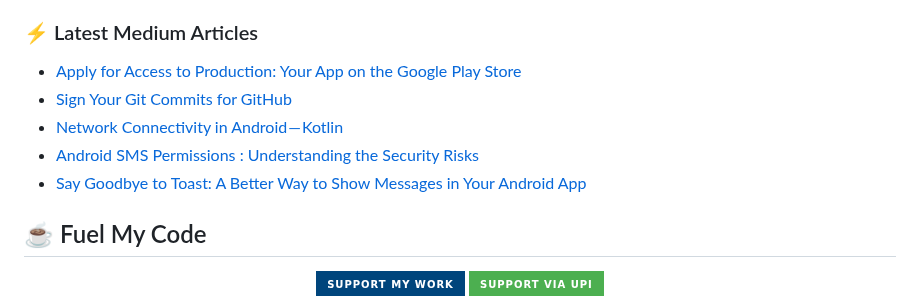
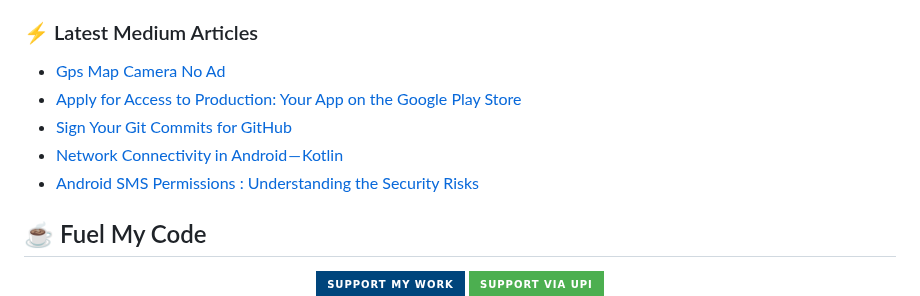
Before and after one commit to AndroidWithRossyn/AndroidWithRossyn, a Markdown page: README.md, the part around the change. Drawn GitHub-style; badges without logos.

Commit message:
Updated with the latest blog posts

```diff
--- a/README.md
+++ b/README.md
@@ -72,11 +72,11 @@
 
 ### :zap: Latest Medium Articles
 <!-- ARTICLES:START -->
+- [Gps Map Camera No Ad](https://rohitrajkhorwal.medium.com/gps-map-camera-no-ads-9b850250067b?source=rss-40883ee5aa3e------2)
 - [Apply for Access to Production: Your App on the Google Play Store](https://rohitrajkhorwal.medium.com/apply-for-access-to-production-your-app-on-the-google-play-store-3af6736f1e68?source=rss-40883ee5aa3e------2)
 - [Sign Your Git Commits for GitHub](https://rohitrajkhorwal.medium.com/sign-your-git-commits-for-github-47c7a589c2c3?source=rss-40883ee5aa3e------2)
 - [Network Connectivity in Android — Kotlin](https://rohitrajkhorwal.medium.com/network-connectivity-in-android-kotlin-7bd3c3adee13?source=rss-40883ee5aa3e------2)
 - [Android SMS Permissions : Understanding the Security Risks](https://rohitrajkhorwal.medium.com/android-sms-permissions-be33fe30ee41?source=rss-40883ee5aa3e------2)
-- [Say Goodbye to Toast: A Better Way to Show Messages in Your Android App](https://rohitrajkhorwal.medium.com/say-goodbye-to-toast-a-better-way-to-show-messages-in-your-android-app-58622a6578a2?source=rss-40883ee5aa3e------2)
 <!-- ARTICLES:END -->
 
 
```
